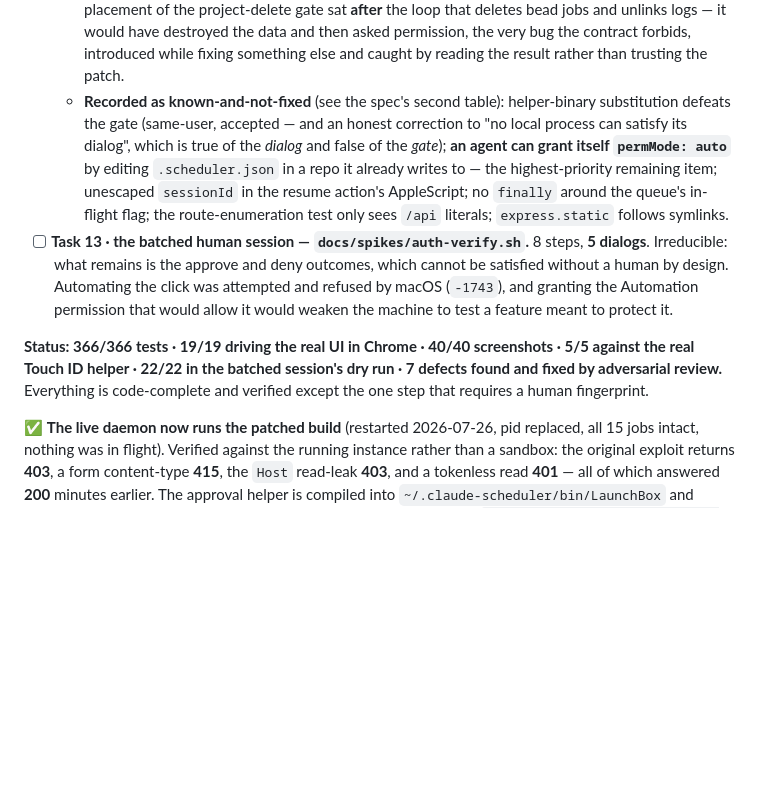
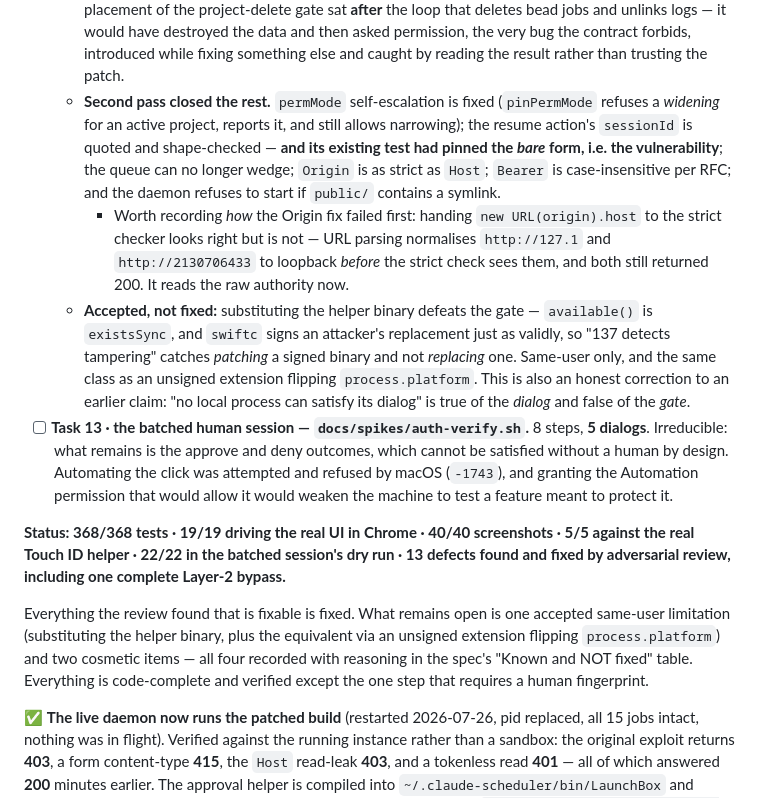
Before and after one commit to mostprovikki/LaunchBox, a Markdown page: WIP.md, the part around the change. Rendered like a GitHub page; blank space fills up the shorter version.

```diff
--- a/WIP.md
+++ b/WIP.md
@@ -169,12 +169,19 @@ work: *"I don't want any other service/website to be able to schedule jobs on my
   - **The audit log was never written** — event-name mismatch, so nothing about any approval, including a tamper report, reached `daemon.log`.
   - Plus: `budget/plan/apply` force-enabled jobs ungated; per-row deletes reached `/api/cleanup`'s end state ungated; `isOnlyDisabling` never returned true so every disable prompted.
   - **Two process lessons, both patterns not incidents.** A test that cannot fail is worse than none — this happened *twice* (the first spoofing test stayed green when the call it checked was deleted; the disable test filtered out the prompt under test), and mutation checks caught both. And my first placement of the project-delete gate sat **after** the loop that deletes bead jobs and unlinks logs — it would have destroyed the data and then asked permission, the very bug the contract forbids, introduced while fixing something else and caught by reading the result rather than trusting the patch.
-  - **Recorded as known-and-not-fixed** (see the spec's second table): helper-binary substitution defeats the gate (same-user, accepted — and an honest correction to "no local process can satisfy its dialog", which is true of the *dialog* and false of the *gate*); **an agent can grant itself `permMode: auto`** by editing `.scheduler.json` in a repo it already writes to — the highest-priority remaining item; unescaped `sessionId` in the resume action's AppleScript; no `finally` around the queue's in-flight flag; the route-enumeration test only sees `/api` literals; `express.static` follows symlinks.
+  - **Second pass closed the rest.** `permMode` self-escalation is fixed (`pinPermMode` refuses a *widening* for an active project, reports it, and still allows narrowing); the resume action's `sessionId` is quoted and shape-checked — **and its existing test had pinned the *bare* form, i.e. the vulnerability**; the queue can no longer wedge; `Origin` is as strict as `Host`; `Bearer` is case-insensitive per RFC; and the daemon refuses to start if `public/` contains a symlink.
+    - Worth recording *how* the Origin fix failed first: handing `new URL(origin).host` to the strict checker looks right but is not — URL parsing normalises `http://127.1` and `http://2130706433` to loopback *before* the strict check sees them, and both still returned 200. It reads the raw authority now.
+  - **Accepted, not fixed:** substituting the helper binary defeats the gate — `available()` is `existsSync`, and `swiftc` signs an attacker's replacement just as validly, so "137 detects tampering" catches *patching* a signed binary and not *replacing* one. Same-user only, and the same class as an unsigned extension flipping `process.platform`. This is also an honest correction to an earlier claim: "no local process can satisfy its dialog" is true of the *dialog* and false of the *gate*.
 - [ ] **Task 13 · the batched human session — `docs/spikes/auth-verify.sh`.** 8 steps, **5 dialogs**. Irreducible: what remains is the approve and deny outcomes, which cannot be satisfied without a human by design. Automating the click was attempted and refused by macOS (`-1743`), and granting the Automation permission that would allow it would weaken the machine to test a feature meant to protect it.
 
-**Status: 366/366 tests · 19/19 driving the real UI in Chrome · 40/40 screenshots · 5/5 against
-the real Touch ID helper · 22/22 in the batched session's dry run · 7 defects found and fixed by
-adversarial review.** Everything is code-complete and verified except the one step that
+**Status: 368/368 tests · 19/19 driving the real UI in Chrome · 40/40 screenshots · 5/5 against the
+real Touch ID helper · 22/22 in the batched session's dry run · 13 defects found and fixed by
+adversarial review, including one complete Layer-2 bypass.**
+
+Everything the review found that is fixable is fixed. What remains open is one accepted
+same-user limitation (substituting the helper binary, plus the equivalent via an unsigned
+extension flipping `process.platform`) and two cosmetic items — all four recorded with reasoning
+in the spec's "Known and NOT fixed" table. Everything is code-complete and verified except the one step that
 requires a human fingerprint.
 
 ✅ **The live daemon now runs the patched build** (restarted 2026-07-26, pid replaced, all 15 jobs
```
Also changed, not shown: docs/specs/2026-07-26-local-api-auth-design.md (+19 -9 lines).
